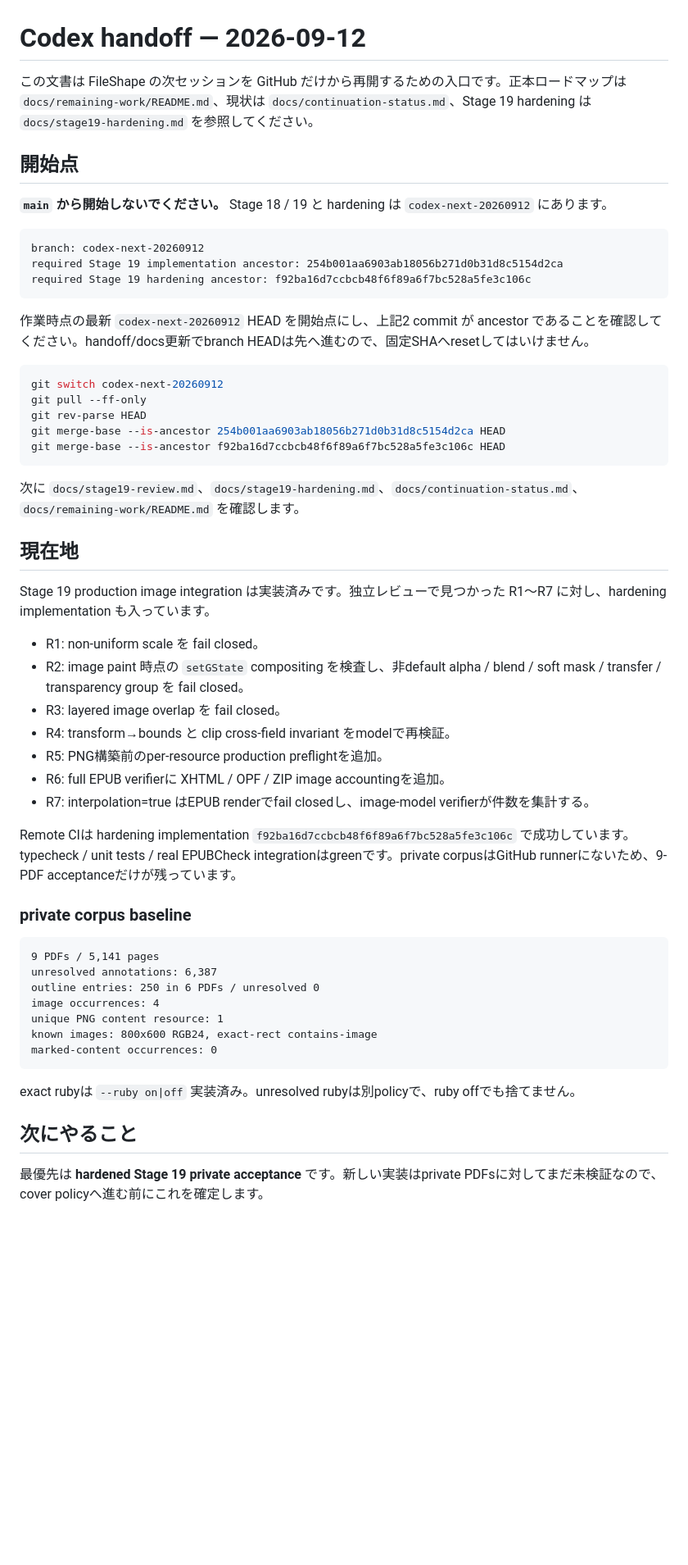
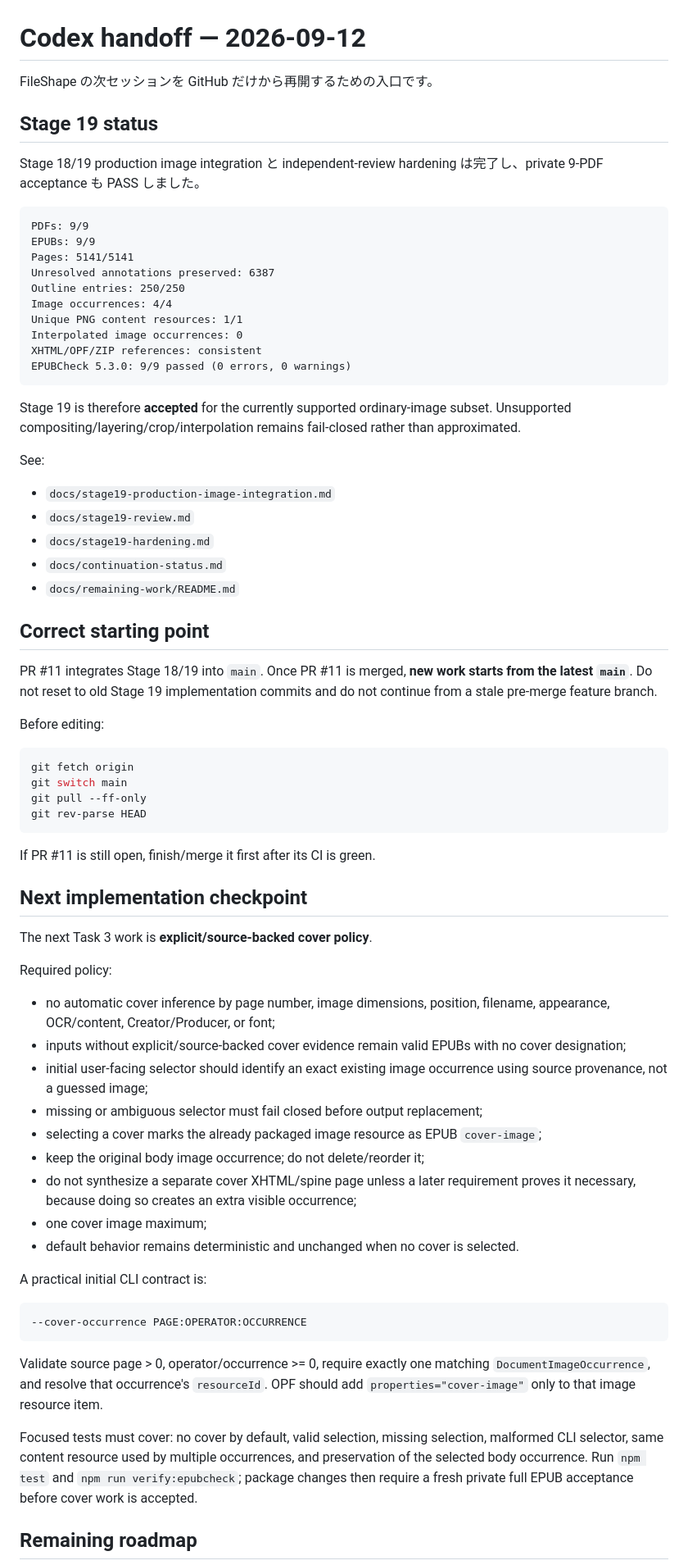
Before and after one commit to BKrepublic/fileshape, a Markdown page: docs/codex-handoff-20260912.md, the part around one of its changes. Shown at 82% size. Rendered like a GitHub page; blank space fills up the shorter version.

Commit message:
docs: hand off after Stage 19 acceptance

````diff
--- a/docs/codex-handoff-20260912.md
+++ b/docs/codex-handoff-20260912.md
@@ -1,58 +1,74 @@
 # Codex handoff — 2026-09-12
 
-この文書は FileShape の次セッションを GitHub だけから再開するための入口です。正本ロードマップは `docs/remaining-work/README.md`、現状は `docs/continuation-status.md`、Stage 19 hardening は `docs/stage19-hardening.md` を参照してください。
+FileShape の次セッションを GitHub だけから再開するための入口です。
 
-## 開始点
+## Stage 19 status
 
-**`main` から開始しないでください。** Stage 18 / 19 と hardening は `codex-next-20260912` にあります。
+Stage 18/19 production image integration と independent-review hardening は完了し、private 9-PDF acceptance も PASS しました。
 
 ```text
-branch: codex-next-20260912
-required Stage 19 implementation ancestor: 254b001aa6903ab18056b271d0b31d8c5154d2ca
-required Stage 19 hardening ancestor: f92ba16d7ccbcb48f6f89a6f7bc528a5fe3c106c
+PDFs: 9/9
+EPUBs: 9/9
+Pages: 5141/5141
+Unresolved annotations preserved: 6387
+Outline entries: 250/250
+Image occurrences: 4/4
+Unique PNG content resources: 1/1
+Interpolated image occurrences: 0
+XHTML/OPF/ZIP references: consistent
+EPUBCheck 5.3.0: 9/9 passed (0 errors, 0 warnings)
 ```
 
-作業時点の最新 `codex-next-20260912` HEAD を開始点にし、上記2 commit が ancestor であることを確認してください。handoff/docs更新でbranch HEADは先へ進むので、固定SHAへresetしてはいけません。
+Stage 19 is therefore **accepted** for the currently supported ordinary-image subset. Unsupported compositing/layering/crop/interpolation remains fail-closed rather than approximated.
+
+See:
+
+- `docs/stage19-production-image-integration.md`
+- `docs/stage19-review.md`
+- `docs/stage19-hardening.md`
+- `docs/continuation-status.md`
+- `docs/remaining-work/README.md`
+
+## Correct starting point
+
+PR #11 integrates Stage 18/19 into `main`. Once PR #11 is merged, **new work starts from the latest `main`**. Do not reset to old Stage 19 implementation commits and do not continue from a stale pre-merge feature branch.
+
+Before editing:
 
 ```sh
-git switch codex-next-20260912
+git fetch origin
+git switch main
 git pull --ff-only
 git rev-parse HEAD
-git merge-base --is-ancestor 254b001aa6903ab18056b271d0b31d8c5154d2ca HEAD
-git merge-base --is-ancestor f92ba16d7ccbcb48f6f89a6f7bc528a5fe3c106c HEAD
 ```
 
-次に `docs/stage19-review.md`、`docs/stage19-hardening.md`、`docs/continuation-status.md`、`docs/remaining-work/README.md` を確認します。
+If PR #11 is still open, finish/merge it first after its CI is green.
 
-## 現在地
+## Next implementation checkpoint
 
-Stage 19 production image integration は実装済みです。独立レビューで見つかった R1〜R7 に対し、hardening implementation も入っています。
+The next Task 3 work is **explicit/source-backed cover policy**.
 
-- R1: non-uniform scale を fail closed。
-- R2: image paint 時点の `setGState` compositing を検査し、非default alpha / blend / soft mask / transfer / transparency group を fail closed。
-- R3: layered image overlap を fail closed。
-- R4: transform→bounds と clip cross-field invariant をmodelで再検証。
-- R5: PNG構築前のper-resource production preflightを追加。
-- R6: full EPUB verifierに XHTML / OPF / ZIP image accountingを追加。
-- R7: interpolation=true はEPUB renderでfail closedし、image-model verifierが件数を集計する。
+Required policy:
 
-Remote CIは hardening implementation `f92ba16d7ccbcb48f6f89a6f7bc528a5fe3c106c` で成功しています。typecheck / unit tests / real EPUBCheck integrationはgreenです。private corpusはGitHub runnerにないため、9-PDF acceptanceだけが残っています。
+- no automatic cover inference by page number, image dimensions, position, filename, appearance, OCR/content, Creator/Producer, or font;
+- inputs without explicit/source-backed cover evidence remain valid EPUBs with no cover designation;
+- initial user-facing selector should identify an exact existing image occurrence using source provenance, not a guessed image;
+- missing or ambiguous selector must fail closed before output replacement;
+- selecting a cover marks the already packaged image resource as EPUB `cover-image`;
+- keep the original body image occurrence; do not delete/reorder it;
+- do not synthesize a separate cover XHTML/spine page unless a later requirement proves it necessary, because doing so creates an extra visible occurrence;
+- one cover image maximum;
+- default behavior remains deterministic and unchanged when no cover is selected.
 
-### private corpus baseline
+A practical initial CLI contract is:
 
 ```text
-9 PDFs / 5,141 pages
-unresolved annotations: 6,387
-outline entries: 250 in 6 PDFs / unresolved 0
-image occurrences: 4
-unique PNG content resource: 1
-known images: 800x600 RGB24, exact-rect contains-image
-marked-content occurrences: 0
+--cover-occurrence PAGE:OPERATOR:OCCURRENCE
 ```
 
-exact rubyは `--ruby on|off` 実装済み。unresolved rubyは別policyで、ruby offでも捨てません。
+Validate source page > 0, operator/occurrence >= 0, require exactly one matching `DocumentImageOccurrence`, and resolve that occurrence's `resourceId`. OPF should add `properties="cover-image"` only to that image resource item.
 
-## 次にやること
+Focused tests must cover: no cover by default, valid selection, missing selection, malformed CLI selector, same content resource used by multiple occurrences, and preservation of the selected body occurrence. Run `npm test` and `npm run verify:epubcheck`; package changes then require a fresh private full EPUB acceptance before cover work is accepted.
 
-最優先は **hardened Stage 19 private acceptance** です。新しい実装はprivate PDFsに対してまだ未検証なので、cover policyへ進む前にこれを確定します。
+## Remaining roadmap
 
````
Also changed, not shown: other parts of docs/codex-handoff-20260912.md (+11 -30 lines).
